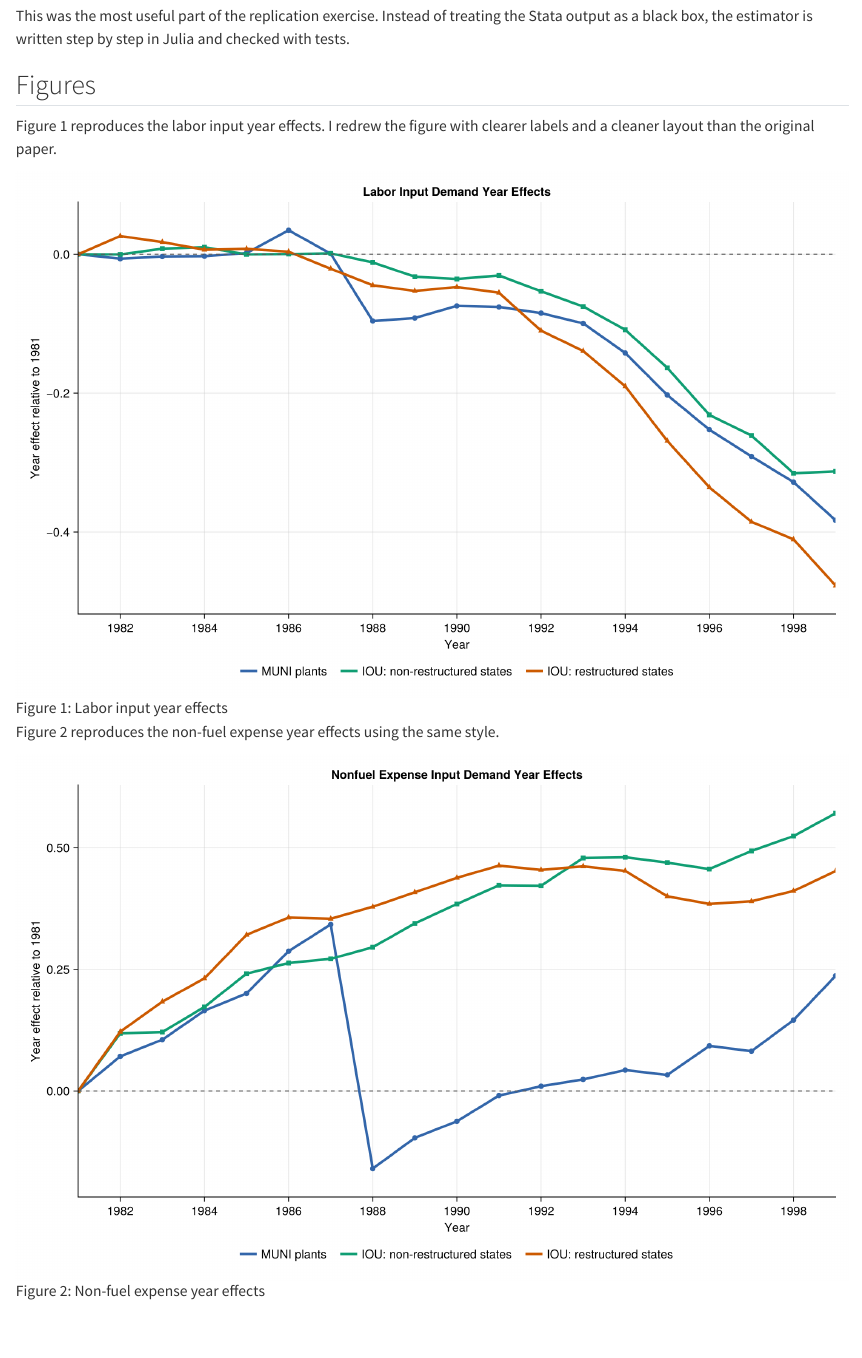
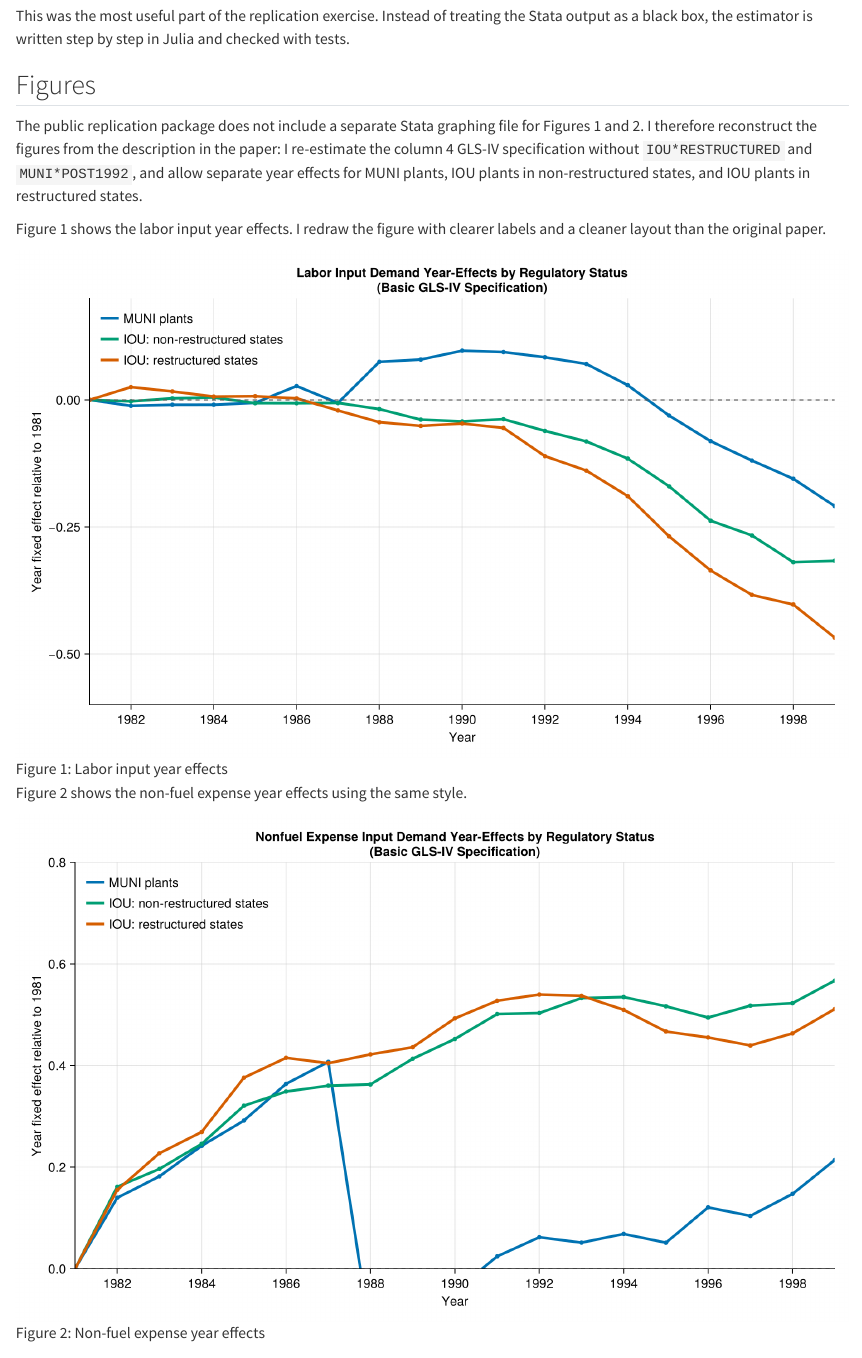
Before and after one commit to matteomorgia-bit/DoMarketsReduceCostsReplication.jl, a Quarto document (report.qmd): the page in a window 1100 px wide, from 1180 px down. Rendered offline with R 4.5, knitr and Pandoc in place of Quarto, with nearby package versions.

Commit message:
Reconstruct figures from GLS-IV specification

```diff
--- a/report.qmd
+++ b/report.qmd
@@ -46,11 +46,13 @@ In Julia, I implement this procedure directly. I first estimate the model and us
 This was the most useful part of the replication exercise. Instead of treating the Stata output as a black box, the estimator is written step by step in Julia and checked with tests.
 
 ## Figures
-Figure 1 reproduces the labor input year effects. I redrew the figure with clearer labels and a cleaner layout than the original paper.
+The public replication package does not include a separate Stata graphing file for Figures 1 and 2. I therefore reconstruct the figures from the description in the paper: I re-estimate the column 4 GLS-IV specification without `IOU*RESTRUCTURED` and `MUNI*POST1992`, and allow separate year effects for MUNI plants, IOU plants in non-restructured states, and IOU plants in restructured states.
+
+Figure 1 shows the labor input year effects. I redraw the figure with clearer labels and a cleaner layout than the original paper.
 
 ![Figure 1: Labor input year effects](images/figure1_labor_year_effects.png)
 
-Figure 2 reproduces the non-fuel expense year effects using the same style.
+Figure 2 shows the non-fuel expense year effects using the same style.
 
 ![Figure 2: Non-fuel expense year effects](images/figure2_nonfuel_year_effects.png)
 
```
Also changed, not shown: images/figure1_labor_year_effects.png, images/figure2_nonfuel_year_effects.png, 1 other file.
